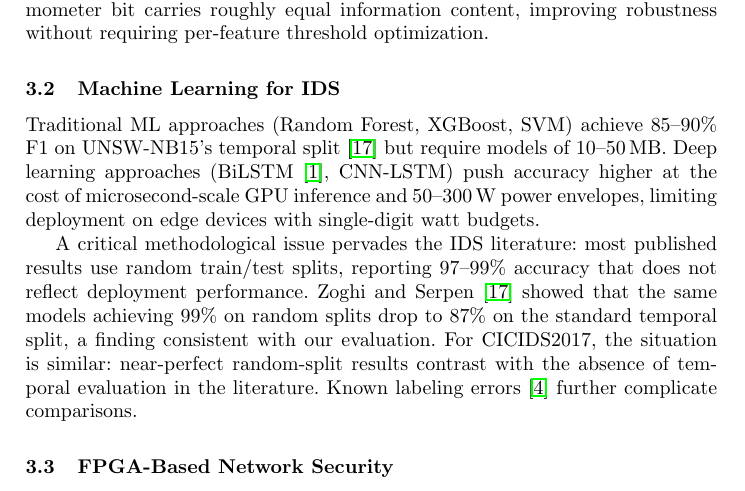
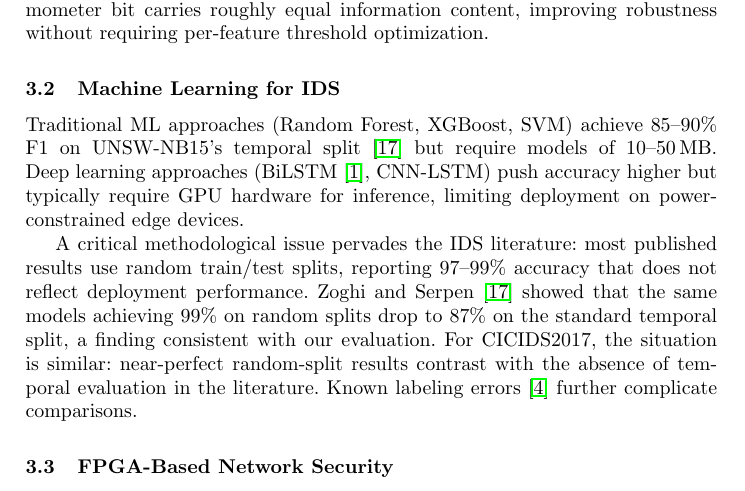
Before and after one commit to lacg/wnn, a LaTeX thesis (paper/main.tex): part of page 5 of 21, cut so that both start at the same text. Compiled offline with pdfLaTeX.

Commit message:
Soften DL power claim: remove unverified 50-300W, say 'require GPU'
Co-Authored-By: Claude Opus 4.6 (1M context) <noreply@anthropic.com>

```diff
--- a/paper/main.tex
+++ b/paper/main.tex
@@ -382,9 +382,8 @@ requiring per-feature threshold optimization.
 Traditional ML approaches (Random Forest, XGBoost, SVM) achieve
 85--90\% F1 on UNSW-NB15's temporal split~\cite{zoghi2024ids} but require
 models of 10--50\,MB. Deep learning approaches (BiLSTM~\cite{mdpi2024enhanced},
-CNN-LSTM) push accuracy higher at the cost of microsecond-scale GPU
-inference and 50--300\,W power envelopes, limiting deployment on
-edge devices with single-digit watt budgets.
+CNN-LSTM) push accuracy higher but typically require GPU hardware
+for inference, limiting deployment on power-constrained edge devices.
 
 A critical methodological issue pervades the IDS literature: most published
 results use random train/test splits, reporting 97--99\% accuracy that does
```
